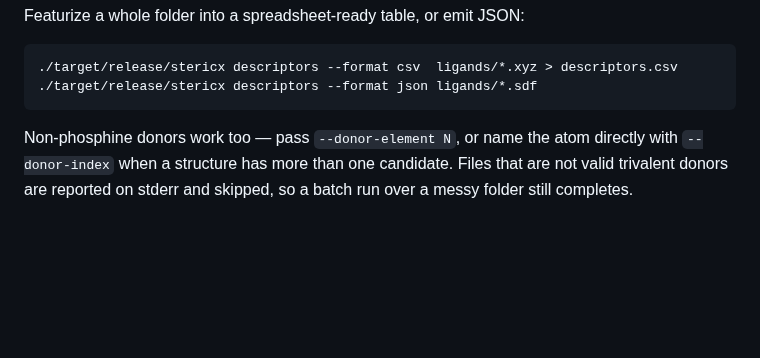
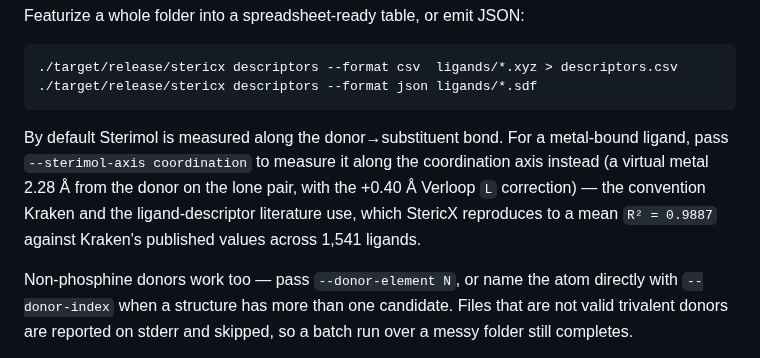
Before and after one commit to AndrejRumenovski/StericX, a Markdown page: README.md, the part around the change. Rendered like a GitHub page; blank space fills up the shorter version.

````diff
--- a/README.md
+++ b/README.md
@@ -124,6 +124,13 @@ Featurize a whole folder into a spreadsheet-ready table, or emit JSON:
 ./target/release/stericx descriptors --format csv  ligands/*.xyz > descriptors.csv
 ./target/release/stericx descriptors --format json ligands/*.sdf
 ```
+
+By default Sterimol is measured along the donor→substituent bond. For a
+metal-bound ligand, pass `--sterimol-axis coordination` to measure it along the
+coordination axis instead (a virtual metal 2.28 Å from the donor on the lone
+pair, with the +0.40 Å Verloop `L` correction) — the convention Kraken and the
+ligand-descriptor literature use, which StericX reproduces to a mean
+`R² = 0.9887` against Kraken's published values across 1,541 ligands.
 
 Non-phosphine donors work too — pass `--donor-element N`, or name the atom
 directly with `--donor-index` when a structure has more than one candidate.
````
Also changed, not shown: CHANGELOG.md (+8 -0 lines), docs/REPRODUCTION_REPORT.md (+31 -4 lines), docs/study_004/STUDY_004_STERIMOL.md (added, +20 -0 lines), docs/study_004/kraken_sterimol_parity.png (added), 9 other files.
